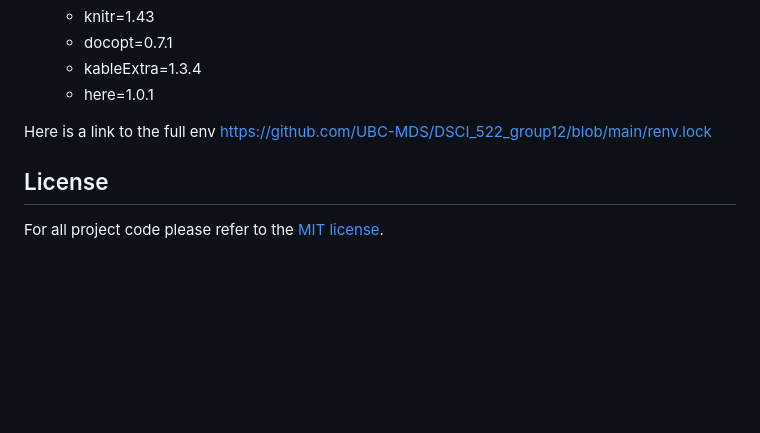
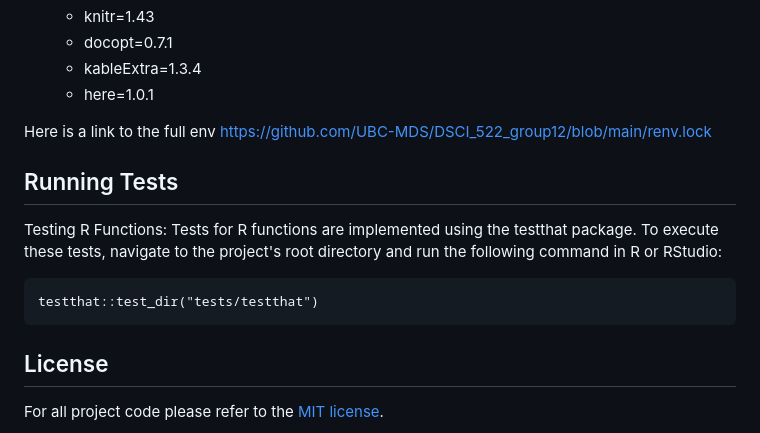
Before and after one commit to UBC-MDS/Egg-Production-Inferential-Test, a Markdown page: README.md, the part around the change. GitHub-like rendering; blank space fills up the shorter version.

Commit message:
Update README.md
added instructions on how to run the tests

````diff
--- a/README.md
+++ b/README.md
@@ -65,6 +65,11 @@ make clean
 
 Here is a link to the full env <https://github.com/UBC-MDS/DSCI_522_group12/blob/main/renv.lock>
 
+## Running Tests
+Testing R Functions: Tests for R functions are implemented using the testthat package. To execute these tests, navigate to the project's root directory and run the following command in R or RStudio:
+```{r}
+testthat::test_dir("tests/testthat")
+```
 ## License
 
 For all project code please refer to the [MIT license](https://opensource.org/license/mit/).
````
